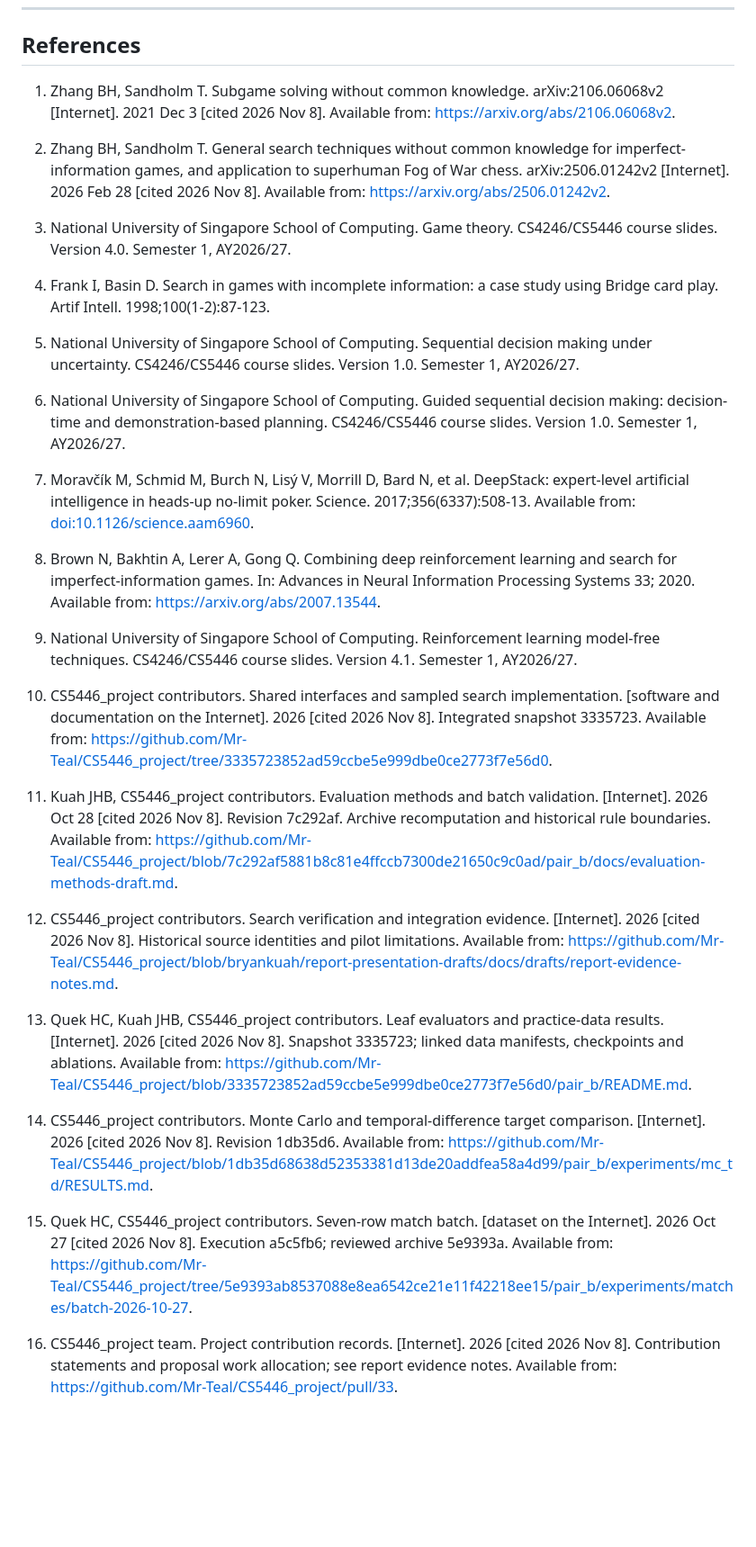
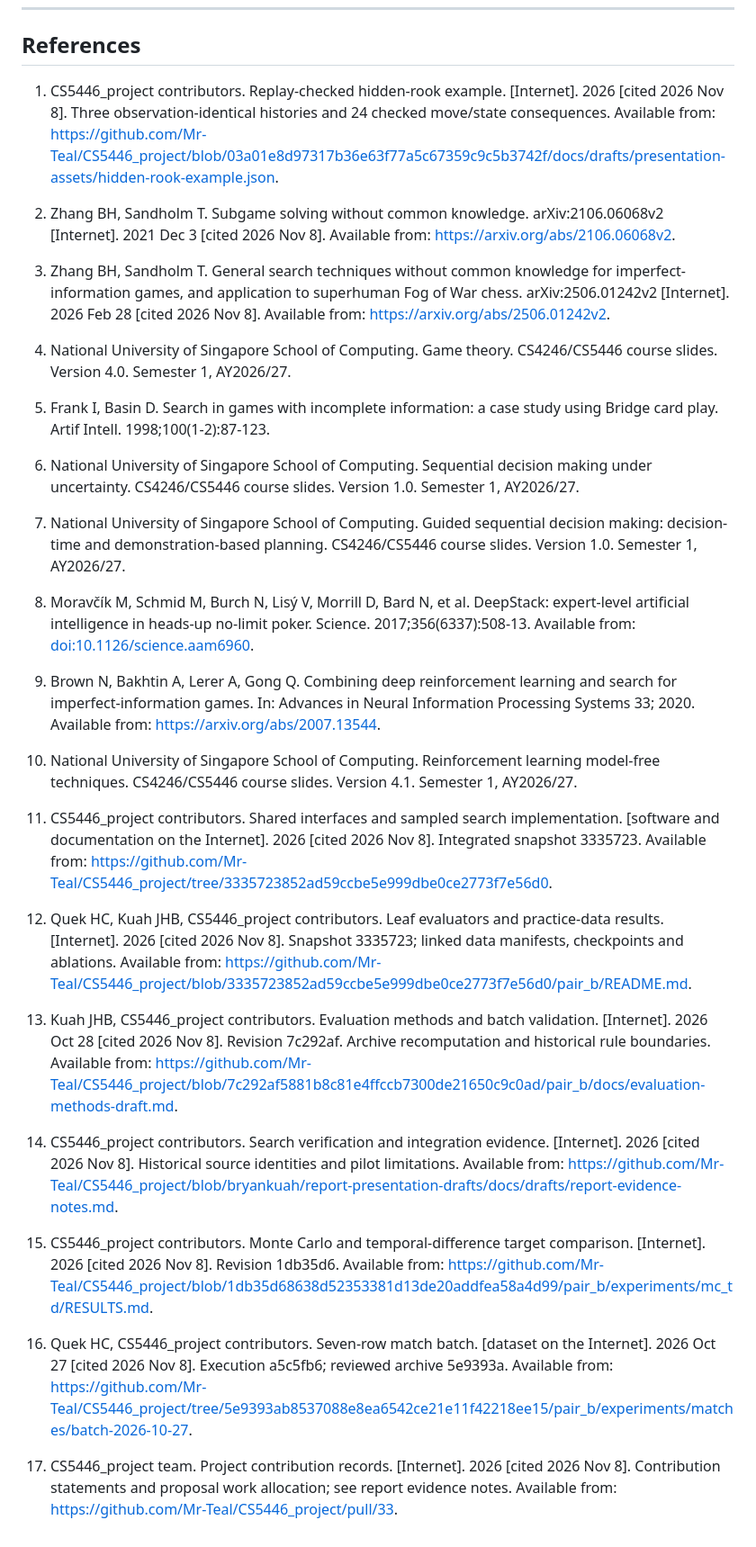
Before and after one commit to Mr-Teal/CS5446_project, a Markdown page: docs/drafts/project-report-draft.md, the part around one of its changes. Shown at 90% size. GitHub-like rendering; blank space fills up the shorter version.

```diff
--- a/docs/drafts/project-report-draft.md
+++ b/docs/drafts/project-report-draft.md
@@ -193,34 +205,36 @@ More accurate full-board values need not produce better decisions under hidden i
 
 ## References
 
-1. Zhang BH, Sandholm T. Subgame solving without common knowledge. arXiv:2106.06068v2 [Internet]. 2021 Dec 3 [cited 2026 Nov 8]. Available from: [https://arxiv.org/abs/2106.06068v2](https://arxiv.org/abs/2106.06068v2).
+1. CS5446_project contributors. Replay-checked hidden-rook example. [Internet]. 2026 [cited 2026 Nov 8]. Three observation-identical histories and 24 checked move/state consequences. Available from: [https://github.com/Mr-Teal/CS5446_project/blob/03a01e8d97317b36e63f77a5c67359c9c5b3742f/docs/drafts/presentation-assets/hidden-rook-example.json](https://github.com/Mr-Teal/CS5446_project/blob/03a01e8d97317b36e63f77a5c67359c9c5b3742f/docs/drafts/presentation-assets/hidden-rook-example.json).
 
-2. Zhang BH, Sandholm T. General search techniques without common knowledge for imperfect-information games, and application to superhuman Fog of War chess. arXiv:2506.01242v2 [Internet]. 2026 Feb 28 [cited 2026 Nov 8]. Available from: [https://arxiv.org/abs/2506.01242v2](https://arxiv.org/abs/2506.01242v2).
+2. Zhang BH, Sandholm T. Subgame solving without common knowledge. arXiv:2106.06068v2 [Internet]. 2021 Dec 3 [cited 2026 Nov 8]. Available from: [https://arxiv.org/abs/2106.06068v2](https://arxiv.org/abs/2106.06068v2).
 
-3. National University of Singapore School of Computing. Game theory. CS4246/CS5446 course slides. Version 4.0. Semester 1, AY2026/27.
+3. Zhang BH, Sandholm T. General search techniques without common knowledge for imperfect-information games, and application to superhuman Fog of War chess. arXiv:2506.01242v2 [Internet]. 2026 Feb 28 [cited 2026 Nov 8]. Available from: [https://arxiv.org/abs/2506.01242v2](https://arxiv.org/abs/2506.01242v2).
 
-4. Frank I, Basin D. Search in games with incomplete information: a case study using Bridge card play. Artif Intell. 1998;100(1-2):87-123.
+4. National University of Singapore School of Computing. Game theory. CS4246/CS5446 course slides. Version 4.0. Semester 1, AY2026/27.
 
-5. National University of Singapore School of Computing. Sequential decision making under uncertainty. CS4246/CS5446 course slides. Version 1.0. Semester 1, AY2026/27.
+5. Frank I, Basin D. Search in games with incomplete information: a case study using Bridge card play. Artif Intell. 1998;100(1-2):87-123.
 
-6. National University of Singapore School of Computing. Guided sequential decision making: decision-time and demonstration-based planning. CS4246/CS5446 course slides. Version 1.0. Semester 1, AY2026/27.
+6. National University of Singapore School of Computing. Sequential decision making under uncertainty. CS4246/CS5446 course slides. Version 1.0. Semester 1, AY2026/27.
 
-7. Moravčík M, Schmid M, Burch N, Lisý V, Morrill D, Bard N, et al. DeepStack: expert-level artificial intelligence in heads-up no-limit poker. Science. 2017;356(6337):508-13. Available from: [doi:10.1126/science.aam6960](https://doi.org/10.1126/science.aam6960).
+7. National University of Singapore School of Computing. Guided sequential decision making: decision-time and demonstration-based planning. CS4246/CS5446 course slides. Version 1.0. Semester 1, AY2026/27.
 
-8. Brown N, Bakhtin A, Lerer A, Gong Q. Combining deep reinforcement learning and search for imperfect-information games. In: Advances in Neural Information Processing Systems 33; 2020. Available from: [https://arxiv.org/abs/2007.13544](https://arxiv.org/abs/2007.13544).
+8. Moravčík M, Schmid M, Burch N, Lisý V, Morrill D, Bard N, et al. DeepStack: expert-level artificial intelligence in heads-up no-limit poker. Science. 2017;356(6337):508-13. Available from: [doi:10.1126/science.aam6960](https://doi.org/10.1126/science.aam6960).
 
-9. National University of Singapore School of Computing. Reinforcement learning model-free techniques. CS4246/CS5446 course slides. Version 4.1. Semester 1, AY2026/27.
+9. Brown N, Bakhtin A, Lerer A, Gong Q. Combining deep reinforcement learning and search for imperfect-information games. In: Advances in Neural Information Processing Systems 33; 2020. Available from: [https://arxiv.org/abs/2007.13544](https://arxiv.org/abs/2007.13544).
 
-10. CS5446_project contributors. Shared interfaces and sampled search implementation. [software and documentation on the Internet]. 2026 [cited 2026 Nov 8]. Integrated snapshot 3335723. Available from: [https://github.com/Mr-Teal/CS5446_project/tree/3335723852ad59ccbe5e999dbe0ce2773f7e56d0](https://github.com/Mr-Teal/CS5446_project/tree/3335723852ad59ccbe5e999dbe0ce2773f7e56d0).
+10. National University of Singapore School of Computing. Reinforcement learning model-free techniques. CS4246/CS5446 course slides. Version 4.1. Semester 1, AY2026/27.
 
-11. Kuah JHB, CS5446_project contributors. Evaluation methods and batch validation. [Internet]. 2026 Oct 28 [cited 2026 Nov 8]. Revision 7c292af. Archive recomputation and historical rule boundaries. Available from: [https://github.com/Mr-Teal/CS5446_project/blob/7c292af5881b8c81e4ffccb7300de21650c9c0ad/pair_b/docs/evaluation-methods-draft.md](https://github.com/Mr-Teal/CS5446_project/blob/7c292af5881b8c81e4ffccb7300de21650c9c0ad/pair_b/docs/evaluation-methods-draft.md).
+11. CS5446_project contributors. Shared interfaces and sampled search implementation. [software and documentation on the Internet]. 2026 [cited 2026 Nov 8]. Integrated snapshot 3335723. Available from: [https://github.com/Mr-Teal/CS5446_project/tree/3335723852ad59ccbe5e999dbe0ce2773f7e56d0](https://github.com/Mr-Teal/CS5446_project/tree/3335723852ad59ccbe5e999dbe0ce2773f7e56d0).
 
-12. CS5446_project contributors. Search verification and integration evidence. [Internet]. 2026 [cited 2026 Nov 8]. Historical source identities and pilot limitations. Available from: [https://github.com/Mr-Teal/CS5446_project/blob/bryankuah/report-presentation-drafts/docs/drafts/report-evidence-notes.md](https://github.com/Mr-Teal/CS5446_project/blob/bryankuah/report-presentation-drafts/docs/drafts/report-evidence-notes.md).
+12. Quek HC, Kuah JHB, CS5446_project contributors. Leaf evaluators and practice-data results. [Internet]. 2026 [cited 2026 Nov 8]. Snapshot 3335723; linked data manifests, checkpoints and ablations. Available from: [https://github.com/Mr-Teal/CS5446_project/blob/3335723852ad59ccbe5e999dbe0ce2773f7e56d0/pair_b/README.md](https://github.com/Mr-Teal/CS5446_project/blob/3335723852ad59ccbe5e999dbe0ce2773f7e56d0/pair_b/README.md).
 
-13. Quek HC, Kuah JHB, CS5446_project contributors. Leaf evaluators and practice-data results. [Internet]. 2026 [cited 2026 Nov 8]. Snapshot 3335723; linked data manifests, checkpoints and ablations. Available from: [https://github.com/Mr-Teal/CS5446_project/blob/3335723852ad59ccbe5e999dbe0ce2773f7e56d0/pair_b/README.md](https://github.com/Mr-Teal/CS5446_project/blob/3335723852ad59ccbe5e999dbe0ce2773f7e56d0/pair_b/README.md).
+13. Kuah JHB, CS5446_project contributors. Evaluation methods and batch validation. [Internet]. 2026 Oct 28 [cited 2026 Nov 8]. Revision 7c292af. Archive recomputation and historical rule boundaries. Available from: [https://github.com/Mr-Teal/CS5446_project/blob/7c292af5881b8c81e4ffccb7300de21650c9c0ad/pair_b/docs/evaluation-methods-draft.md](https://github.com/Mr-Teal/CS5446_project/blob/7c292af5881b8c81e4ffccb7300de21650c9c0ad/pair_b/docs/evaluation-methods-draft.md).
 
-14. CS5446_project contributors. Monte Carlo and temporal-difference target comparison. [Internet]. 2026 [cited 2026 Nov 8]. Revision 1db35d6. Available from: [https://github.com/Mr-Teal/CS5446_project/blob/1db35d68638d52353381d13de20addfea58a4d99/pair_b/experiments/mc_td/RESULTS.md](https://github.com/Mr-Teal/CS5446_project/blob/1db35d68638d52353381d13de20addfea58a4d99/pair_b/experiments/mc_td/RESULTS.md).
+14. CS5446_project contributors. Search verification and integration evidence. [Internet]. 2026 [cited 2026 Nov 8]. Historical source identities and pilot limitations. Available from: [https://github.com/Mr-Teal/CS5446_project/blob/bryankuah/report-presentation-drafts/docs/drafts/report-evidence-notes.md](https://github.com/Mr-Teal/CS5446_project/blob/bryankuah/report-presentation-drafts/docs/drafts/report-evidence-notes.md).
 
-15. Quek HC, CS5446_project contributors. Seven-row match batch. [dataset on the Internet]. 2026 Oct 27 [cited 2026 Nov 8]. Execution a5c5fb6; reviewed archive 5e9393a. Available from: [https://github.com/Mr-Teal/CS5446_project/tree/5e9393ab8537088e8ea6542ce21e11f42218ee15/pair_b/experiments/matches/batch-2026-10-27](https://github.com/Mr-Teal/CS5446_project/tree/5e9393ab8537088e8ea6542ce21e11f42218ee15/pair_b/experiments/matches/batch-2026-10-27).
+15. CS5446_project contributors. Monte Carlo and temporal-difference target comparison. [Internet]. 2026 [cited 2026 Nov 8]. Revision 1db35d6. Available from: [https://github.com/Mr-Teal/CS5446_project/blob/1db35d68638d52353381d13de20addfea58a4d99/pair_b/experiments/mc_td/RESULTS.md](https://github.com/Mr-Teal/CS5446_project/blob/1db35d68638d52353381d13de20addfea58a4d99/pair_b/experiments/mc_td/RESULTS.md).
 
-16. CS5446_project team. Project contribution records. [Internet]. 2026 [cited 2026 Nov 8]. Contribution statements and proposal work allocation; see report evidence notes. Available from: [https://github.com/Mr-Teal/CS5446_project/pull/33](https://github.com/Mr-Teal/CS5446_project/pull/33).
+16. Quek HC, CS5446_project contributors. Seven-row match batch. [dataset on the Internet]. 2026 Oct 27 [cited 2026 Nov 8]. Execution a5c5fb6; reviewed archive 5e9393a. Available from: [https://github.com/Mr-Teal/CS5446_project/tree/5e9393ab8537088e8ea6542ce21e11f42218ee15/pair_b/experiments/matches/batch-2026-10-27](https://github.com/Mr-Teal/CS5446_project/tree/5e9393ab8537088e8ea6542ce21e11f42218ee15/pair_b/experiments/matches/batch-2026-10-27).
+
+17. CS5446_project team. Project contribution records. [Internet]. 2026 [cited 2026 Nov 8]. Contribution statements and proposal work allocation; see report evidence notes. Available from: [https://github.com/Mr-Teal/CS5446_project/pull/33](https://github.com/Mr-Teal/CS5446_project/pull/33).
```
Also changed, not shown: other parts of docs/drafts/project-report-draft.md (+43 -31 lines), docs/drafts/report-evidence-notes.md (+6 -0 lines), docs/drafts/report-assets/agent-pipeline.png (added), docs/drafts/report-assets/hidden-rook.png (added), 7 other files.
